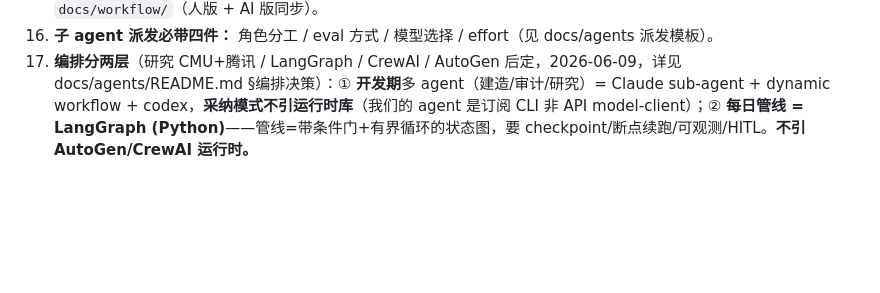
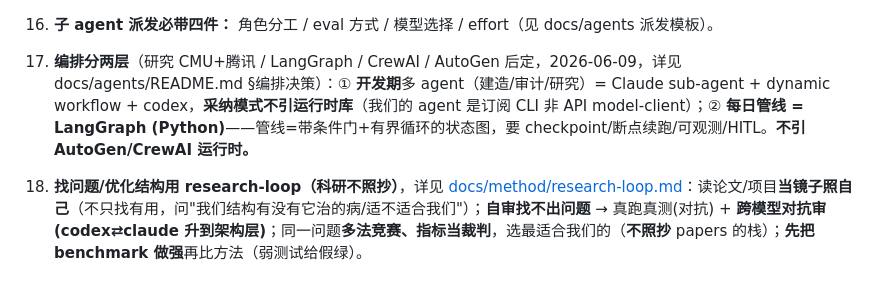
Before and after one commit to Solvement/ai-brief-v2, a Markdown page: RULES.md, the part around the change. Drawn GitHub-style; blank space fills up the shorter version.

```diff
--- a/RULES.md
+++ b/RULES.md
@@ -24,3 +24,5 @@
 15. **活文档随时更新。** 任务态势写 `task-board.md`（人+AI 可读：大/小方向 + 阶段 + 阻塞 + 交付结论）；接力规则在 `docs/workflow/`（人版 + AI 版同步）。
 16. **子 agent 派发必带四件：** 角色分工 / eval 方式 / 模型选择 / effort（见 docs/agents 派发模板）。
 17. **编排分两层**（研究 CMU+腾讯 / LangGraph / CrewAI / AutoGen 后定，2026-06-09，详见 docs/agents/README.md §编排决策）：① **开发期**多 agent（建造/审计/研究）= Claude sub-agent + dynamic workflow + codex，**采纳模式不引运行时库**（我们的 agent 是订阅 CLI 非 API model-client）；② **每日管线 = LangGraph (Python)**——管线=带条件门+有界循环的状态图，要 checkpoint/断点续跑/可观测/HITL。**不引 AutoGen/CrewAI 运行时。**
+
+18. **找问题/优化结构用 research-loop（科研不照抄）**，详见 [docs/method/research-loop.md](./docs/method/research-loop.md)：读论文/项目**当镜子照自己**（不只找有用，问"我们结构有没有它治的病/适不适合我们"）；**自审找不出问题** → 真跑真测(对抗) + **跨模型对抗审(codex⇄claude 升到架构层)**；同一问题**多法竞赛、指标当裁判**，选最适合我们的（**不照抄** papers 的栈）；**先把 benchmark 做强**再比方法（弱测试给假绿）。
```
Also changed, not shown: CLAUDE.md (+2 -1 lines), docs/method/research-loop.md (added, +56 -0 lines).
